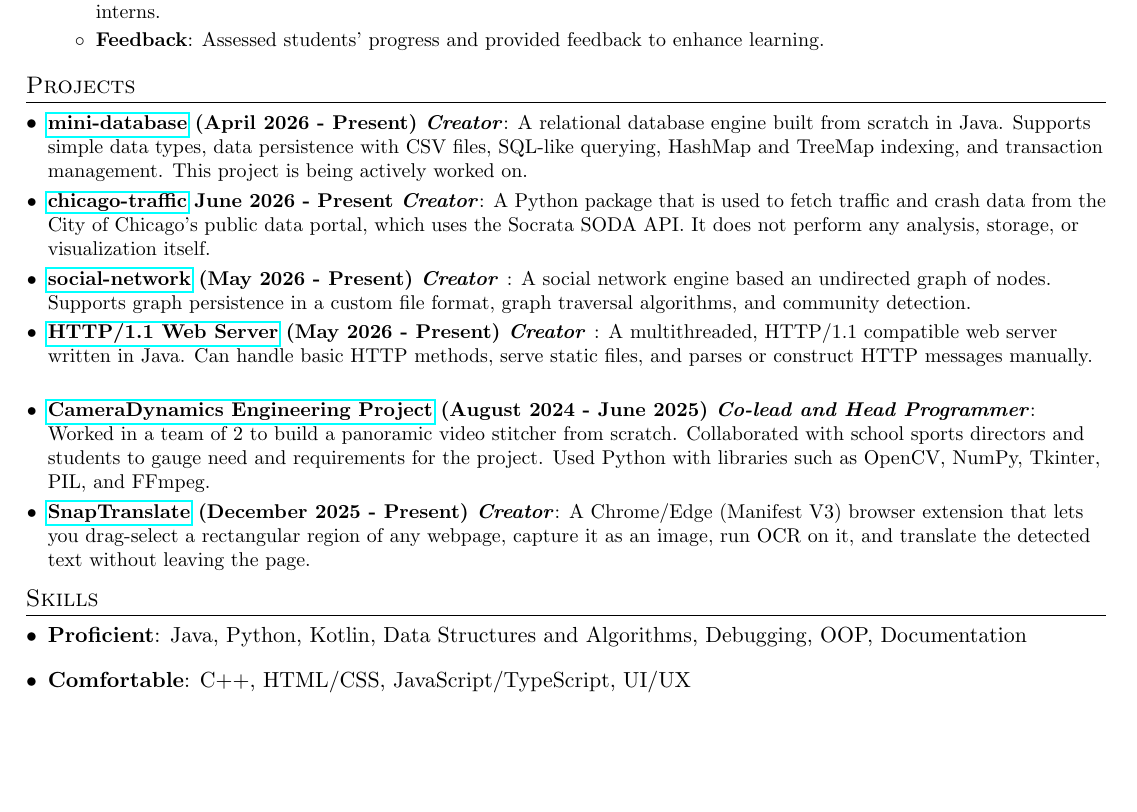
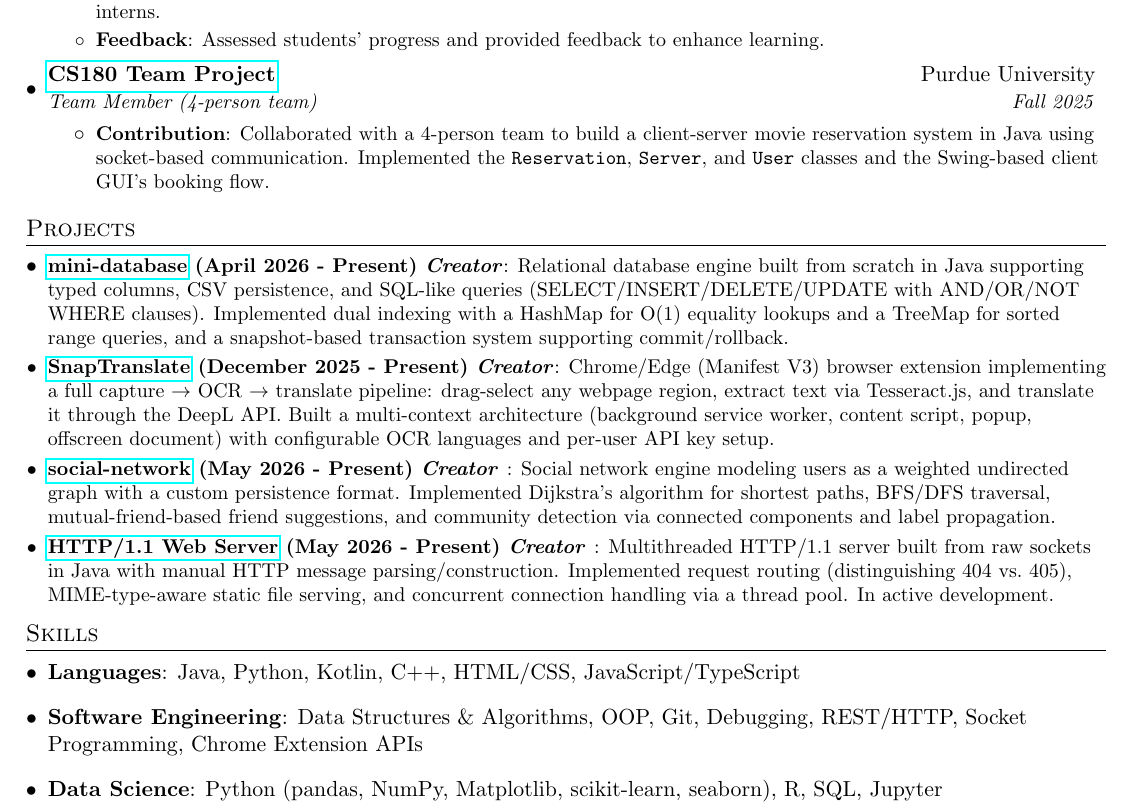
Before and after one commit to LukasAnell/resume, a LaTeX CV (resume.tex): part of the page, cut so that both start at the same text, the shorter picture padded with empty space. Compiled offline with pdfLaTeX.

Commit message:
Add short experience section for CS180 Team Project, shrink Projects section and reword explanations, and reorganize Skills section

```diff
--- a/resume.tex
+++ b/resume.tex
@@ -102,6 +102,14 @@
 	\resumeItem{Feedback}
 	{Assessed students' progress and provided feedback to enhance learning.}
 	\resumeItemListEnd
+
+	\resumeSubheading
+	{\href{https://github.com/LukasAnell/CS180-TeamProject}{CS180 Team Project}}{Purdue University}
+	{Team Member (4-person team)}{Fall 2025}
+	\resumeItemListStart
+	\resumeItem{Contribution}
+	{Collaborated with a 4-person team to build a client-server movie reservation system in Java using socket-based communication. Implemented the \texttt{Reservation}, \texttt{Server}, and \texttt{User} classes and the Swing-based client GUI's booking flow.}
+	\resumeItemListEnd
 	\resumeSubHeadingListEnd
 
 
@@ -109,17 +117,13 @@
 	\section{Projects}
 	\resumeSubHeadingListStart
 	\resumeSubItem{\href{https://github.com/LukasAnell/mini-database}{mini-database} (April 2026 - Present) \textit{Creator}}
-	{A relational database engine built from scratch in Java. Supports simple data types, data persistence with CSV files, SQL-like querying, HashMap and TreeMap indexing, and transaction management. This project is being actively worked on.}
-	\resumeSubItem{\href{https://github.com/LukasAnell/chicago-traffic}{chicago-traffic} {June 2026 - Present} \textit{Creator}}
-	{A Python package that is used to fetch traffic and crash data from the City of Chicago's public data portal, which uses the Socrata SODA API. It does not perform any analysis, storage, or visualization itself.}
+	{Relational database engine built from scratch in Java supporting typed columns, CSV persistence, and SQL-like queries (SELECT/INSERT/DELETE/UPDATE with AND/OR/NOT WHERE clauses). Implemented dual indexing with a HashMap for O(1) equality lookups and a TreeMap for sorted range queries, and a snapshot-based transaction system supporting commit/rollback.}
+	\resumeSubItem{\href{https://github.com/LukasAnell/SnapTranslate}{SnapTranslate} (December 2025 - Present) \textit{Creator}}
+	{Chrome/Edge (Manifest V3) browser extension implementing a full capture $\to$ OCR $\to$ translate pipeline: drag-select any webpage region, extract text via Tesseract.js, and translate it through the DeepL API. Built a multi-context architecture (background service worker, content script, popup, offscreen document) with configurable OCR languages and per-user API key setup.}
 	\resumeSubItem{\href{https://github.com/LukasAnell/social-network}{social-network} (May 2026 - Present) \textit{Creator} }
-	{A social network engine based an undirected graph of nodes. Supports graph persistence in a custom file format, graph traversal algorithms, and community detection.}
+	{Social network engine modeling users as a weighted undirected graph with a custom persistence format. Implemented Dijkstra's algorithm for shortest paths, BFS/DFS traversal, mutual-friend-based friend suggestions, and community detection via connected components and label propagation.}
 	\resumeSubItem{\href{https://github.com/LukasAnell/java-http-server}{HTTP/1.1 Web Server} (May 2026 - Present) \textit{Creator} }
-	{A multithreaded, HTTP/1.1 compatible web server written in Java. Can handle basic HTTP methods, serve static files, and parses or construct HTTP messages manually.}
-	\resumeSubItem{\href{https://github.com/LukasAnell/Camera-Dynamics}{CameraDynamics Engineering Project} (August 2024 - June 2025) \textit{Co-lead and Head Programmer}}
-	{Worked in a team of 2 to build a panoramic video stitcher from scratch. Collaborated with school sports directors and students to gauge need and requirements for the project. Used Python with libraries such as OpenCV, NumPy, Tkinter, PIL, and FFmpeg.}
-	\resumeSubItem{\href{https://github.com/LukasAnell/SnapTranslate}{SnapTranslate} (December 2025 - Present) \textit{Creator}}
-	{A Chrome/Edge (Manifest V3) browser extension that lets you drag-select a rectangular region of any webpage, capture it as an image, run OCR on it, and translate the detected text without leaving the page.}
+	{Multithreaded HTTP/1.1 server built from raw sockets in Java with manual HTTP message parsing/construction. Implemented request routing (distinguishing 404 vs.\ 405), MIME-type-aware static file serving, and concurrent connection handling via a thread pool. In active development.}
 	\resumeSubHeadingListEnd
 
 
@@ -127,10 +131,13 @@
 	\section{Skills}
 	\resumeSubHeadingListStart
 	\item{
-		\textbf{Proficient}{: Java, Python, Kotlin, Data Structures and Algorithms, Debugging, OOP, Documentation}
+		\textbf{Languages}{: Java, Python, Kotlin, C++, HTML/CSS, JavaScript/TypeScript}
 	}
 	\item{
-		\textbf{Comfortable}{: C++, HTML/CSS, JavaScript/TypeScript, UI/UX}
+		\textbf{Software Engineering}{: Data Structures \& Algorithms, OOP, Git, Debugging, REST/HTTP, Socket Programming, Chrome Extension APIs}
+	}
+	\item{
+		\textbf{Data Science}{: Python (pandas, NumPy, Matplotlib, scikit-learn, seaborn), R, SQL, Jupyter}
 	}
 	\resumeSubHeadingListEnd
 
```
